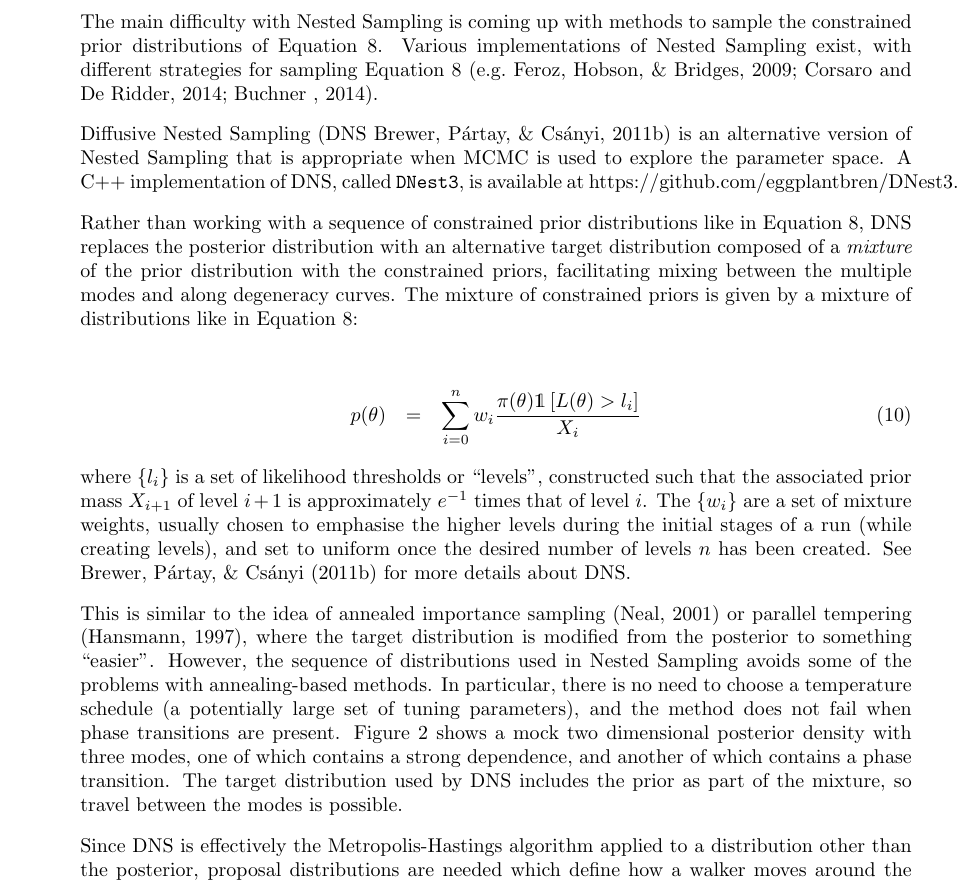
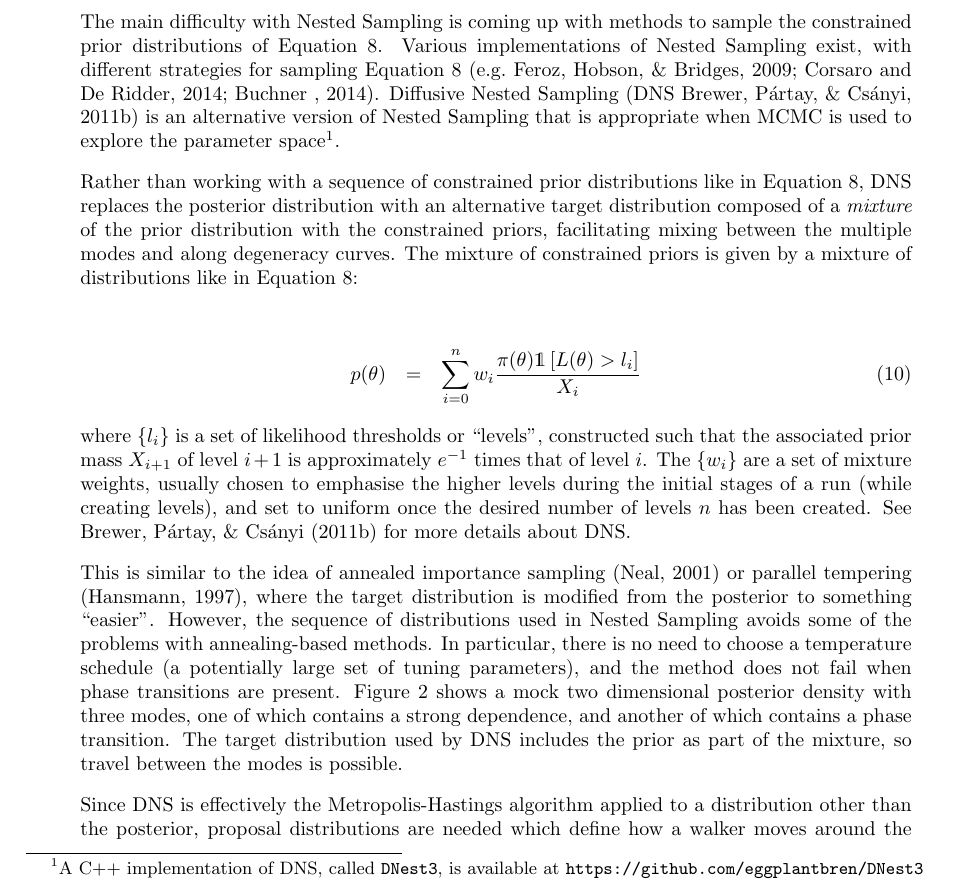
Before and after one commit to eggplantbren/RJObject, a LaTeX document (Documents/Paper/ms.tex): part of page 4 of 17, cut so that both start at the same text. Compiled offline with pdfLaTeX.

Commit message:
footnote

```diff
--- a/Documents/Paper/ms.tex
+++ b/Documents/Paper/ms.tex
@@ -196,12 +196,11 @@ the constrained prior distributions of Equation~\ref{eq:constrained_prior}.
 Various implementations of Nested Sampling exist, with different strategies
 for sampling Equation~\ref{eq:constrained_prior}
 \citep[e.g.][]{multinest, diamonds, radfriends}.
-
 Diffusive Nested Sampling
 \citep[DNS][]{dnest} is an alternative version of Nested Sampling that is
-appropriate when MCMC is used to explore the parameter space.
+appropriate when MCMC is used to explore the parameter space\footnote{
 A C++ implementation of DNS, called {\tt DNest3}, is available at
-{https://github.com/eggplantbren/DNest3}.
+{\tt https://github.com/eggplantbren/DNest3}}.
 
 Rather than working with a sequence of constrained prior distributions like in
 Equation~\ref{eq:constrained_prior}, DNS
```
